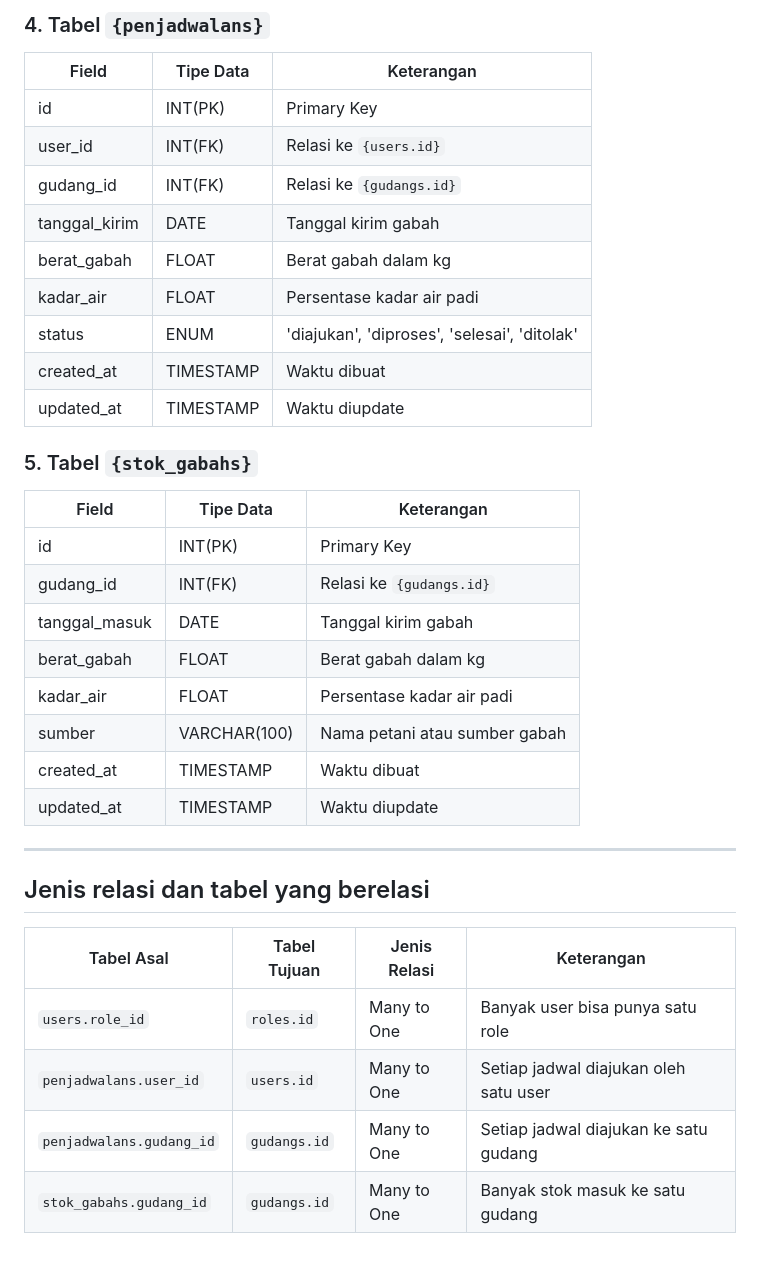
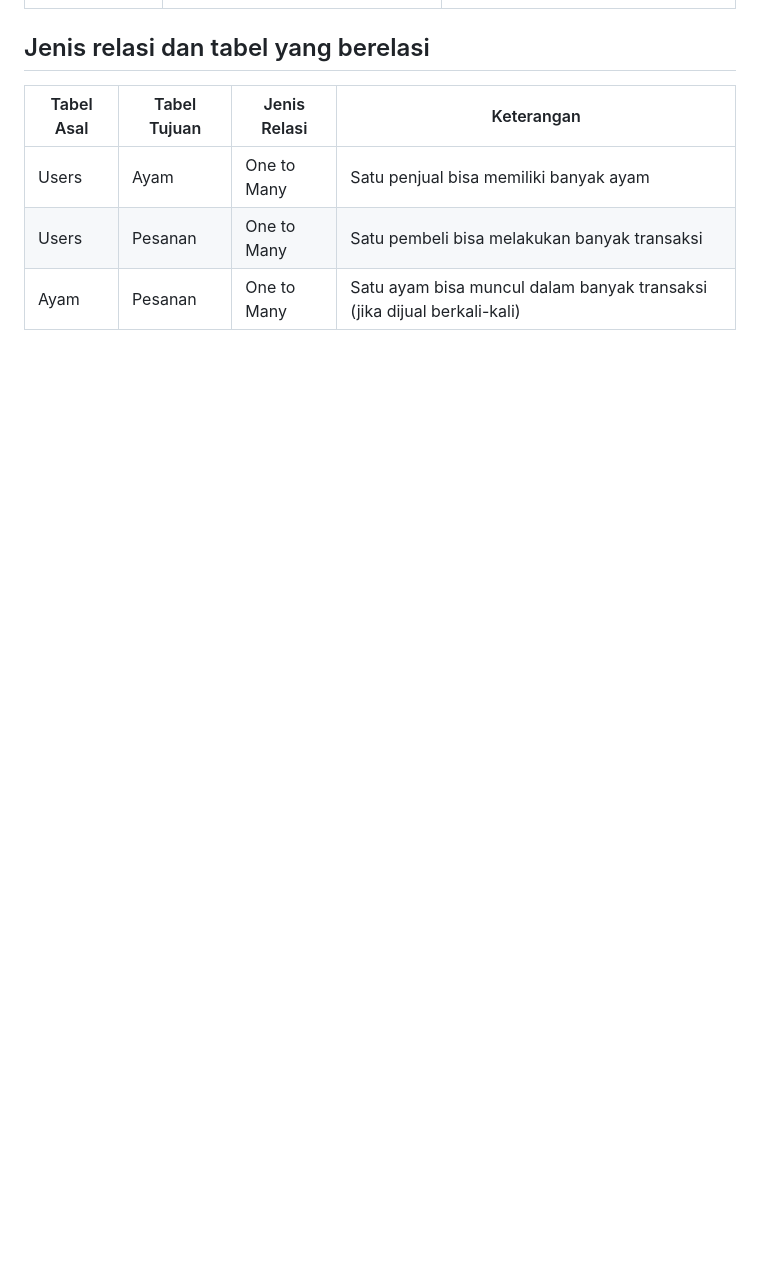
Before and after one commit to Ahmadsuardi/AyamJuara, a Markdown page: README.md, the part around one of its changes. Rendered like a GitHub page; blank space fills up the shorter version.

````diff
--- a/README.md
+++ b/README.md
@@ -129,34 +132,8 @@ Admin bisa mengelola data dan aktivitas seluruh pengguna di platform, memberikan
 
-### 4. Tabel ```{penjadwalans}```
-| Field | Tipe Data | Keterangan |
-| ----------- | ----------- | ----------- |
-| id | INT(PK) | Primary Key |
-| user_id | INT(FK) | Relasi ke ```{users.id}``` |
-| gudang_id | INT(FK) | Relasi ke ```{gudangs.id}``` |
-| tanggal_kirim | DATE | Tanggal kirim gabah |
-| berat_gabah | FLOAT | Berat gabah dalam kg |
-| kadar_air | FLOAT | Persentase kadar air padi |
-| status | ENUM | 'diajukan', 'diproses', 'selesai', 'ditolak' |
-| created_at | TIMESTAMP | Waktu dibuat |
-| updated_at | TIMESTAMP | Waktu diupdate |
 
-### 5. Tabel ```{stok_gabahs}```
-| Field | Tipe Data | Keterangan |
-| ----------- | ----------- | ----------- |
-| id | INT(PK) | Primary Key |
-| gudang_id | INT(FK) | Relasi ke ```{gudangs.id}``` |
-| tanggal_masuk | DATE | Tanggal kirim gabah |
-| berat_gabah | FLOAT | Berat gabah dalam kg |
-| kadar_air | FLOAT | Persentase kadar air padi |
-| sumber | VARCHAR(100) | Nama petani atau sumber gabah |
-| created_at | TIMESTAMP | Waktu dibuat |
-| updated_at | TIMESTAMP | Waktu diupdate |
-
----
 ## Jenis relasi dan tabel yang berelasi
 | Tabel Asal | Tabel Tujuan | Jenis Relasi | Keterangan |
 | ----------- | ----------- | ----------- | ----------- |
-| ```users.role_id``` | ```roles.id``` | Many to One | Banyak user bisa punya satu role |
-| ```penjadwalans.user_id``` | ```users.id``` | Many to One | Setiap jadwal diajukan oleh satu user |
-| ```penjadwalans.gudang_id``` | ```gudangs.id``` | Many to One | Setiap jadwal diajukan ke satu gudang |
-| ```stok_gabahs.gudang_id``` | ```gudangs.id``` | Many to One | Banyak stok masuk ke satu gudang |
+| Users	| Ayam	| One to Many	| Satu penjual bisa memiliki banyak ayam |
+| Users	| Pesanan	| One to Many	| Satu pembeli bisa melakukan banyak transaksi |
+| Ayam	| Pesanan	| One to Many	| Satu ayam bisa muncul dalam banyak transaksi (jika dijual berkali-kali)|
````
Also changed, not shown: other parts of README.md (+34 -31 lines).
